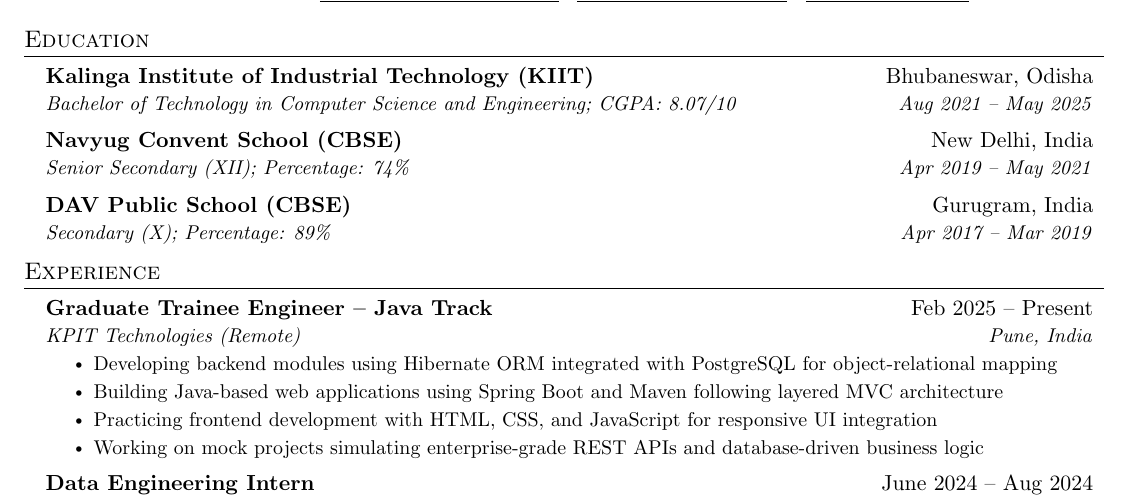
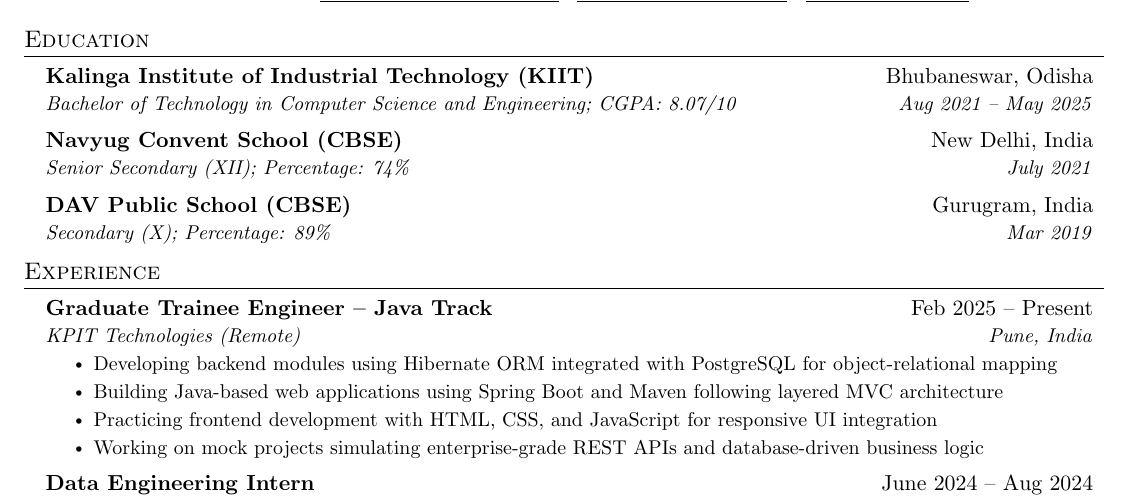
Before and after one commit to K09Gaurav/Resume_Latex, a LaTeX CV (Resume_July.tex): part of the page, cut so that both start at the same text. Compiled offline with pdfLaTeX.

Commit message:
Update Resume_July.tex
Fixed education

```diff
--- a/Resume_July.tex
+++ b/Resume_July.tex
@@ -127,10 +127,10 @@
     {Bachelor of Technology in Computer Science and Engineering; CGPA: 8.07/10}{Aug 2021 -- May 2025}
   \resumeSubheading
     {Navyug Convent School (CBSE)}{New Delhi, India}
-    {Senior Secondary (XII); Percentage: 74\%}{Apr 2019 -- May 2021}
+    {Senior Secondary (XII); Percentage: 74\%}{July 2021}
   \resumeSubheading
     {DAV Public School (CBSE)}{Gurugram, India}
-    {Secondary (X); Percentage: 89\%}{Apr 2017 -- Mar 2019}
+    {Secondary (X); Percentage: 89\%}{Mar 2019}
   \resumeSubHeadingListEnd
 
 %-----------EXPERIENCE-----------
```
